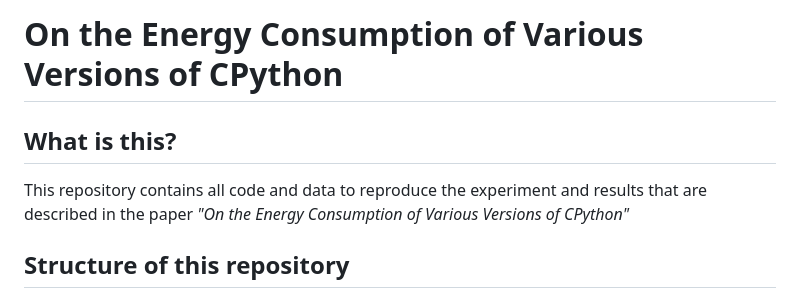
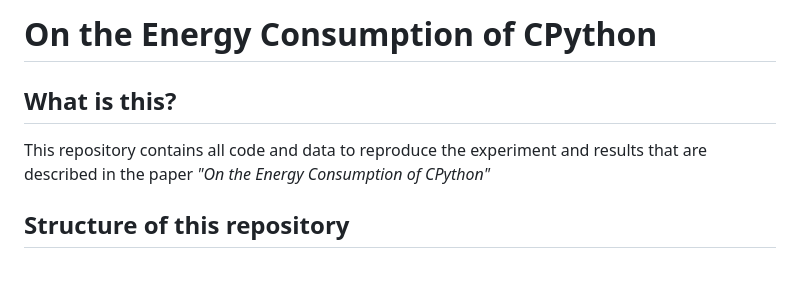
Before and after one commit to HelgeCPH/cpython_energy, a Markdown page: README.md, the part around the change. Drawn GitHub-style; blank space fills up the shorter version.

Commit message:
Update to submitted paper title

```diff
--- a/README.md
+++ b/README.md
@@ -1,8 +1,8 @@
-# On the Energy Consumption of Various Versions of CPython
+# On the Energy Consumption of CPython
 
 ## What is this?
 
-This repository contains all code and data to reproduce the experiment and results that are described in the paper _"On the Energy Consumption of Various Versions of CPython"_
+This repository contains all code and data to reproduce the experiment and results that are described in the paper _"On the Energy Consumption of CPython"_
 
 
 ## Structure of this repository
```
